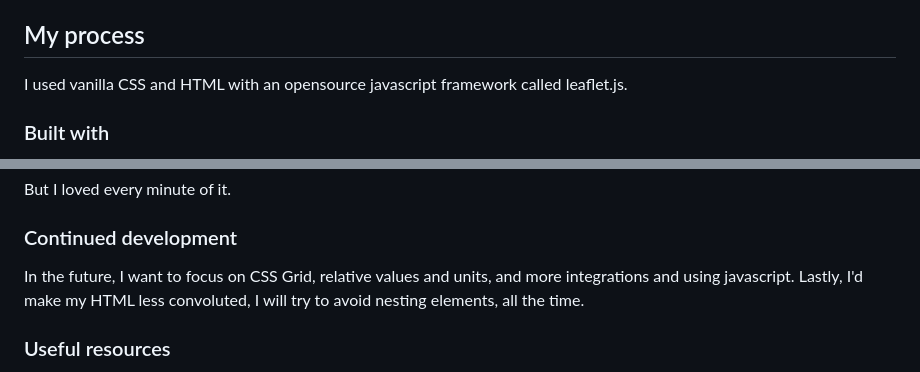
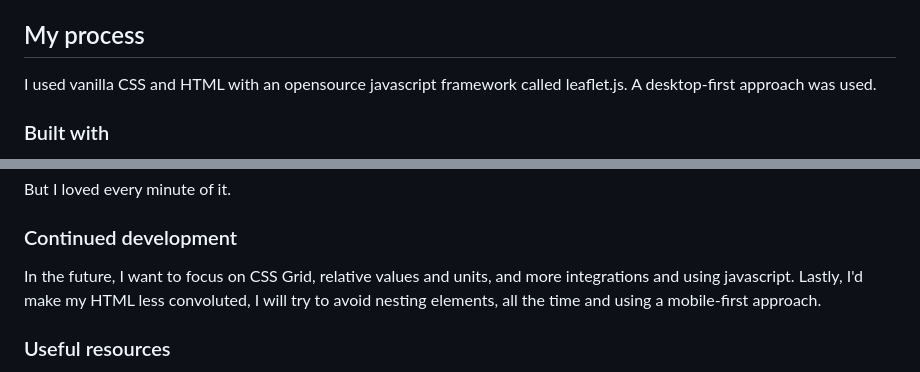
Before and after one commit to codey-sudo/modern-art-gallery, a Markdown page: README.md, 2 parts joined by grey strips. Drawn GitHub-style.

```diff
--- a/README.md
+++ b/README.md
@@ -42,7 +42,7 @@ Users should be able to:
 
 ## My process
 
-I used vanilla CSS and HTML with an opensource javascript framework called leaflet.js.
+I used vanilla CSS and HTML with an opensource javascript framework called leaflet.js. A desktop-first approach was used.
 
 
 ### Built with
@@ -71,7 +71,7 @@ But I loved every minute of it.
 
 ### Continued development
 
-In the future, I want to focus on CSS Grid, relative values and units, and more integrations and using javascript. Lastly, I'd make my HTML less convoluted, I will try to avoid nesting elements, all the time.
+In the future, I want to focus on CSS Grid, relative values and units, and more integrations and using javascript. Lastly, I'd make my HTML less convoluted, I will try to avoid nesting elements, all the time and using a mobile-first approach.
 
 
 ### Useful resources
```
